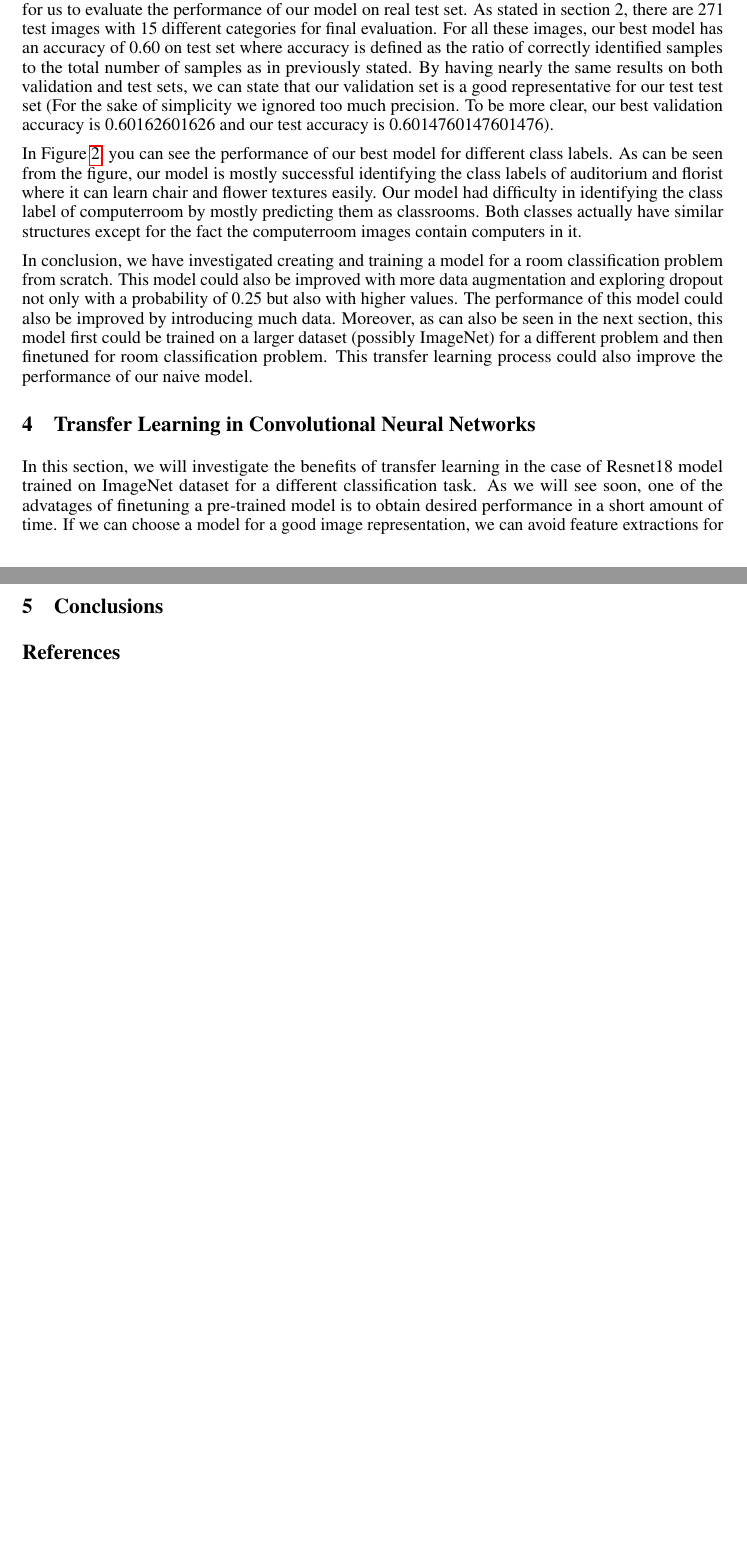
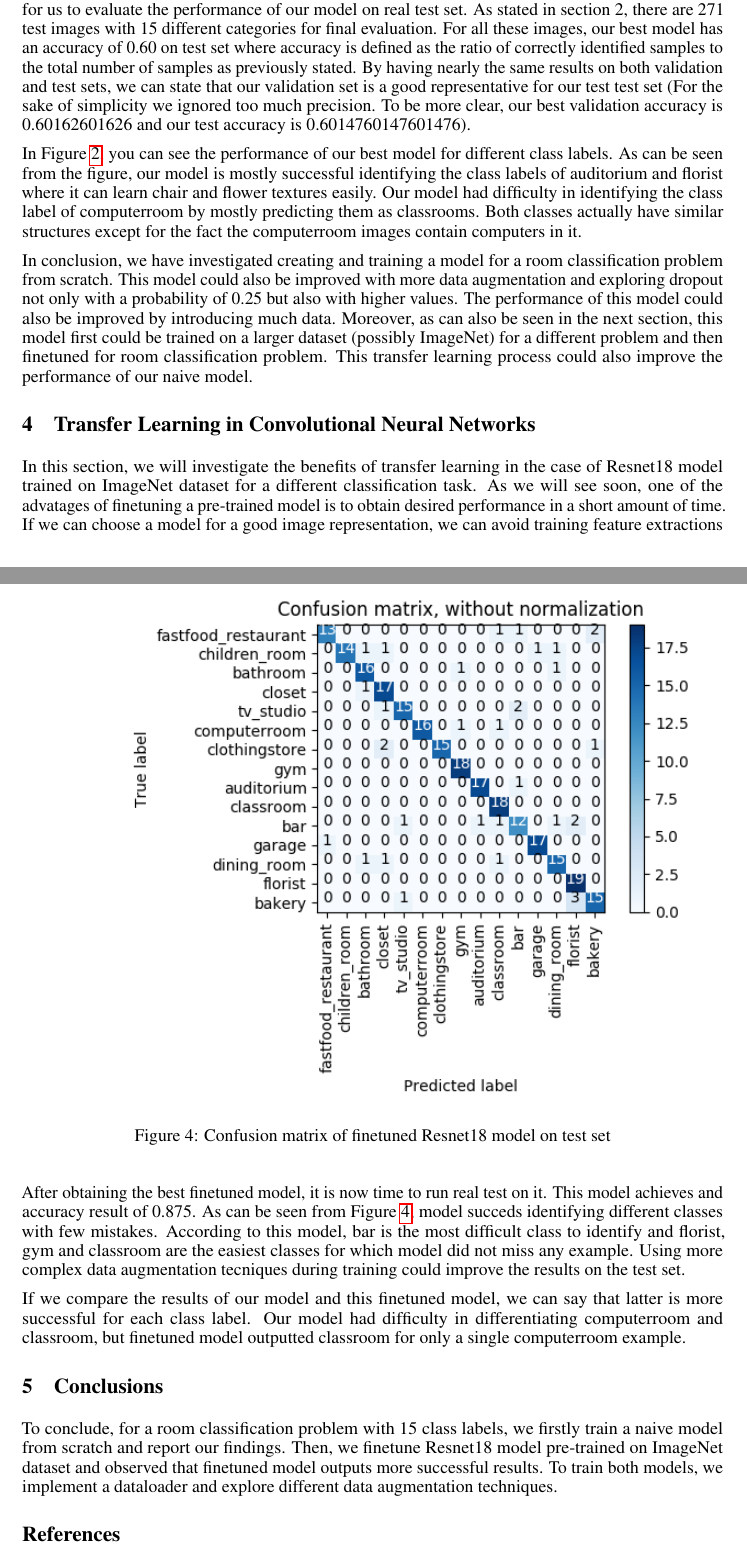
Before and after one commit to tayfunates/pytorch-room-classifier, a LaTeX paper (report.tex): two parts of pages 4 and 6 of 6, joined at a grey line, cut so that both start at the same text, the shorter picture padded with empty space. Compiled offline with pdfLaTeX.

Commit message:
Report has been finalized.

```diff
--- a/report.tex
+++ b/report.tex
@@ -108,7 +108,7 @@ We have observed that data augmentation, batch normalization and dropout, all to
   \label{fig:myTrainingProcess}
 \end{figure}
 
-So far, all experiments conducted on validation set. Once we obtained our best model, it is now time for us to evaluate the performance of our model on real test set. As stated in section 2, there are 271 test images with 15 different categories for final evaluation. For all these images, our best model has an accuracy of 0.60 on test set where accuracy is defined as the ratio of correctly identified samples to the total number of samples as in previously stated. By having nearly the same results on both validation and test sets, we can state that our validation set is a good representative for our test test set (For the sake of simplicity we ignored too much precision. To be more clear, our best validation accuracy is 0.60162601626 and our test accuracy is 0.6014760147601476).
+So far, all experiments conducted on validation set. Once we obtained our best model, it is now time for us to evaluate the performance of our model on real test set. As stated in section 2, there are 271 test images with 15 different categories for final evaluation. For all these images, our best model has an accuracy of 0.60 on test set where accuracy is defined as the ratio of correctly identified samples to the total number of samples as previously stated. By having nearly the same results on both validation and test sets, we can state that our validation set is a good representative for our test test set (For the sake of simplicity we ignored too much precision. To be more clear, our best validation accuracy is 0.60162601626 and our test accuracy is 0.6014760147601476).
 
 \begin{figure}
   \includegraphics[width=\linewidth]{myConfusionMatrix.png}
@@ -122,7 +122,7 @@ In conclusion, we have investigated creating and training a model for a room cla
 
 \section{Transfer Learning in Convolutional Neural Networks}
 
-In this section, we will investigate the benefits of transfer learning in the case of Resnet18 model trained on ImageNet dataset for a different classification task. As we will see soon, one of the advatages of finetuning a pre-trained model is to obtain desired performance in a short amount of time. If we can choose a model for a good image representation, we can avoid feature extractions for different layers and can only focus on feature selection for our specific task to save large amount of time. We also do not deal much with the problems like gradient vanish as in training from scratch by depending on pre-training to extract low level features. After stating that transfer learning has several advantages, using ImageNet for pre-training has also several advantages. The dataset contains 1.2 million images with 1000 categories from which each specific task can find distributions similar to its own data. ImageNet proved itself for different supervised and unsupervised tasks for image representations.
+In this section, we will investigate the benefits of transfer learning in the case of Resnet18 model trained on ImageNet dataset for a different classification task. As we will see soon, one of the advatages of finetuning a pre-trained model is to obtain desired performance in a short amount of time. If we can choose a model for a good image representation, we can avoid training feature extractions for different layers and can only focus on feature selection for our specific task to save large amount of time. We also do not deal much with the problems like gradient vanish as in training from scratch by depending on pre-training to extract low level features. After stating that transfer learning has several advantages, using ImageNet for pre-training has also several advantages. The dataset contains 1.2 million images with 1000 categories from which each specific task can find distributions similar to its own data. ImageNet proved itself for different supervised and unsupervised tasks for image representations.
 
 We have implemented our finetuning operation in resnet18.py script. Resnet18 has a more deep architecture than we present in section 3. It contains average pooling as well as maximum pooling. For each convolutional layer, it contains a batch normalization layer but not a ReLU layer. It only contains a ReLU layer after the first convolutional and batch normalization layers pair.
 
@@ -136,7 +136,19 @@ We use the same optimization method and loss function as with section 3. We use
   \label{fig:resnet18TrainingProcess}
 \end{figure}
 
+After obtaining the best finetuned model, it is now time to run real test on it. This model achieves and accuracy result of 0.875. As can be seen from Figure \ref{fig:resnet18ConfusionMatrix}, model succeds identifying different classes with few mistakes. According to this model, bar is the most difficult class to identify and florist, gym and classroom are the easiest classes for which model did not miss any example. Using more complex data augmentation tecniques during training could improve the results on the test set.
+
+If we compare the results of our model and this finetuned model, we can say that latter is more successful for each class label. Our model had difficulty in differentiating computerroom and classroom, but finetuned model outputted classroom for only a single computerroom example.
+
+\begin{figure}
+  \includegraphics[width=\linewidth]{resnet18ConfusionMatrix.png}
+  \caption{Confusion matrix of finetuned Resnet18 model on test set}
+  \label{fig:resnet18ConfusionMatrix}
+\end{figure}
+
 \section{Conclusions}
+
+To conclude, for a room classification problem with 15 class labels, we firstly train a naive model from scratch and report our findings. Then, we finetune Resnet18 model pre-trained on ImageNet dataset and observed that finetuned model outputs more successful results. To train both models, we implement a dataloader and explore different data augmentation techniques.
 
 {\small
 \bibliographystyle{ieee}
```
Also changed, not shown: resnet18ConfusionMatrix.png (added), report.tex (6 more changed lines).
